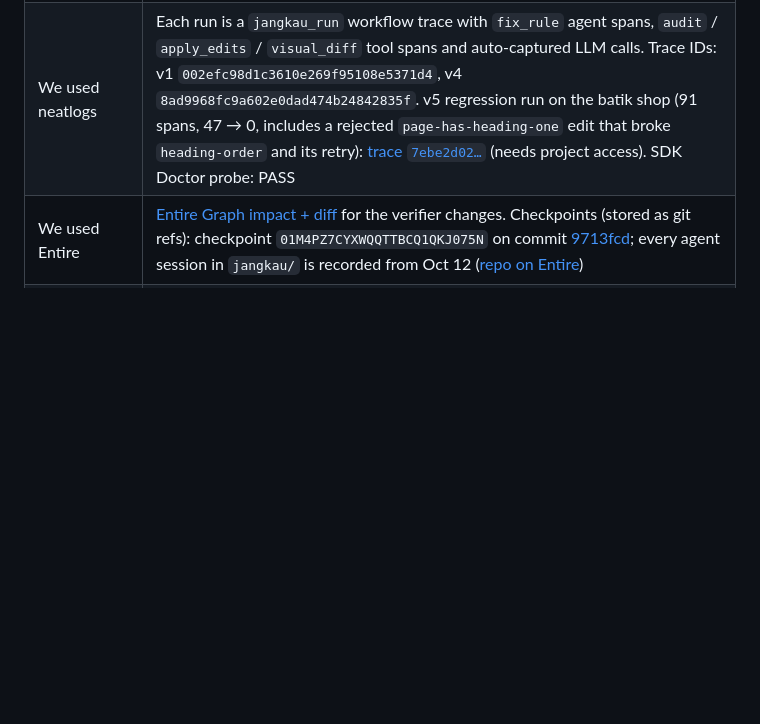
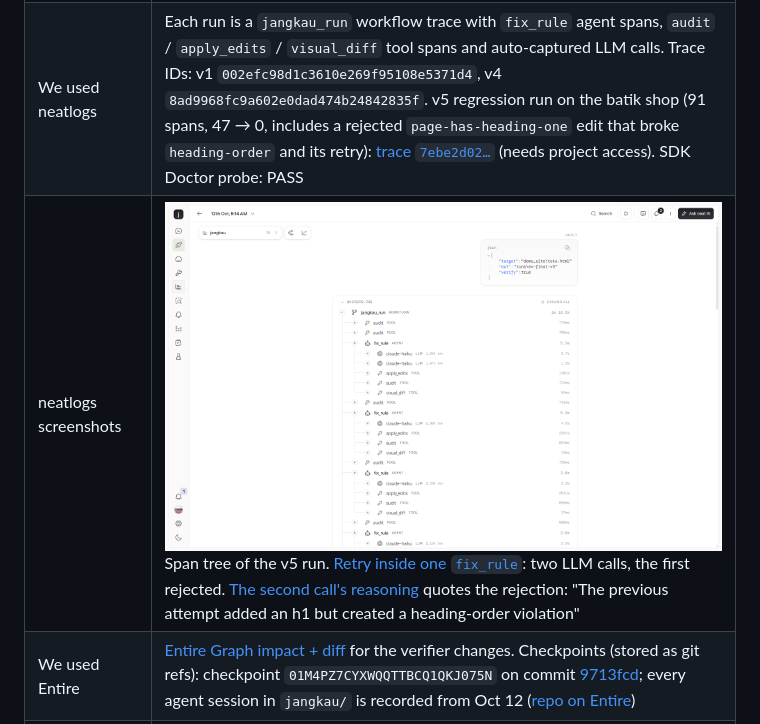
Before and after one commit to PugarHuda/jangkau, a Markdown page: README.md, the part around the change. Drawn GitHub-style; pictures changed too: docs/img/neatlogs-trace-tree.png (added); blank space fills up the shorter version.

Commit message:
README: neatlogs trace screenshots (span tree, retry, recovery reasoning)
Co-Authored-By: Claude Opus 5.5 (1M context) <noreply@anthropic.com>
Claude-Session: https://claude.ai/code/session_01UANM8Wgi3J7vSTmZYm4nvD
Entire-Checkpoint: 01M4Q25NR2SQV97J0475AQ0GC5

```diff
--- a/README.md
+++ b/README.md
@@ -67,6 +67,7 @@ python -m pytest -q
 |---|---|
 | The agent improved | Same page (`demo_site/toko.html`, 47 failing nodes), same model (claude-haiku), traced in neatlogs and filtered by tag `version:v1` / `version:v2` / `version:v4`. **v1** (no checks): 10 left, 14 LLM calls. **v2** (first verifier): 14 left, 18 calls. **v4**: **0 left**, 16 calls. Reports in `runs/ev-*/report.md`. Root causes are in [hackathon.md](hackathon.md) |
 | We used neatlogs | Each run is a `jangkau_run` workflow trace with `fix_rule` agent spans, `audit` / `apply_edits` / `visual_diff` tool spans and auto-captured LLM calls. Trace IDs: v1 `002efc98d1c3610e269f95108e5371d4`, v4 `8ad9968fc9a602e0dad474b24842835f`. v5 regression run on the batik shop (91 spans, 47 → 0, includes a rejected `page-has-heading-one` edit that broke `heading-order` and its retry): [trace `7ebe2d02…`](https://app.neatlogs.com/traces/7ebe2d0264836eb6ec3fa6d932feafdb?orgId=7d30cb27-b8a1-4558-a9bd-862b4c76999c&projectId=a7383f92-712a-4139-a767-58f3245b56cd) (needs project access). SDK Doctor probe: PASS |
+| neatlogs screenshots | ![span tree](docs/img/neatlogs-trace-tree.png) Span tree of the v5 run. [Retry inside one `fix_rule`](docs/img/neatlogs-retry-span.png): two LLM calls, the first rejected. [The second call's reasoning](docs/img/neatlogs-recovery-reasoning.png) quotes the rejection: "The previous attempt added an h1 but created a heading-order violation" |
 | We used Entire | [Entire Graph impact + diff](docs/entire-graph.md) for the verifier changes. Checkpoints (stored as git refs): checkpoint `01M4PZ7CYXWQQTTBCQ1QKJ075N` on commit [9713fcd](https://entire.io/gh/PugarHuda/jangkau/commit/9713fcd8e88c8a88519e718dc8e8ac2c7ea883f8); every agent session in `jangkau/` is recorded from Oct 12 ([repo on Entire](https://entire.io/gh/PugarHuda/jangkau)) |
 | We used cfo.ai | 24-month model with Base / Growth / Downside scenarios, built in cfo.ai through its MCP server ([view the model](https://cfo.ai/s/eaPiXgVJ6eZosuDO)). Base: ~100 customers, $6.0k MRR at month 12, 82.8% gross margin, cash never below the $10k start. Downside ($0.50/page, 40 customers): cash runs out Aug 2027, which sets the Agency fair-use rule. Numbers in [BUSINESS.md](BUSINESS.md#the-cfoai-model) |
 | It works on real pages | [StartBootstrap Freelancer](https://github.com/StartBootstrap/startbootstrap-freelancer) (`dist/index.html`, unmodified): **33 → 0** failing nodes, 7 LLM calls, 40 s. Layout unchanged, brand teal darkened to pass contrast. Run in `runs/real-freelancer/` (`compare.png` before/after), trace `28e57df2617c4345e0f2679a1b99ed94` |
```
Also changed, not shown: docs/img/neatlogs-recovery-reasoning.png (added), docs/img/neatlogs-retry-span.png (added).
